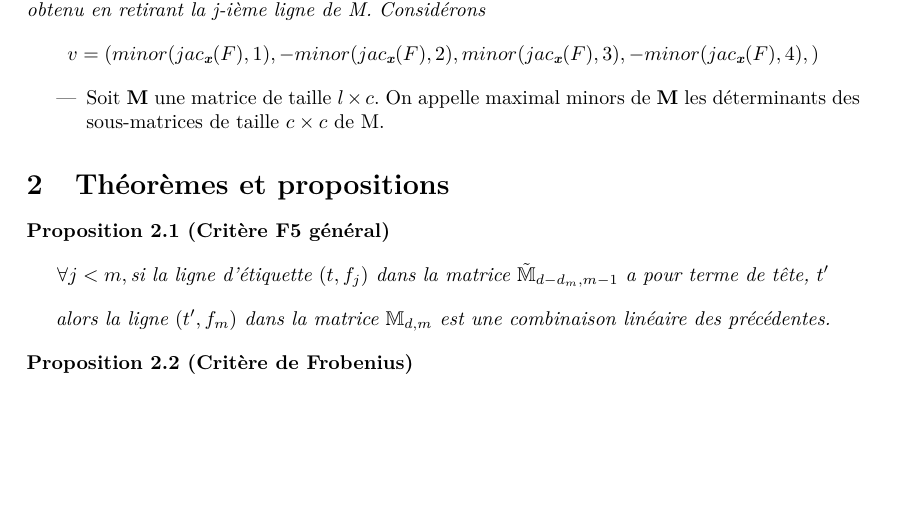
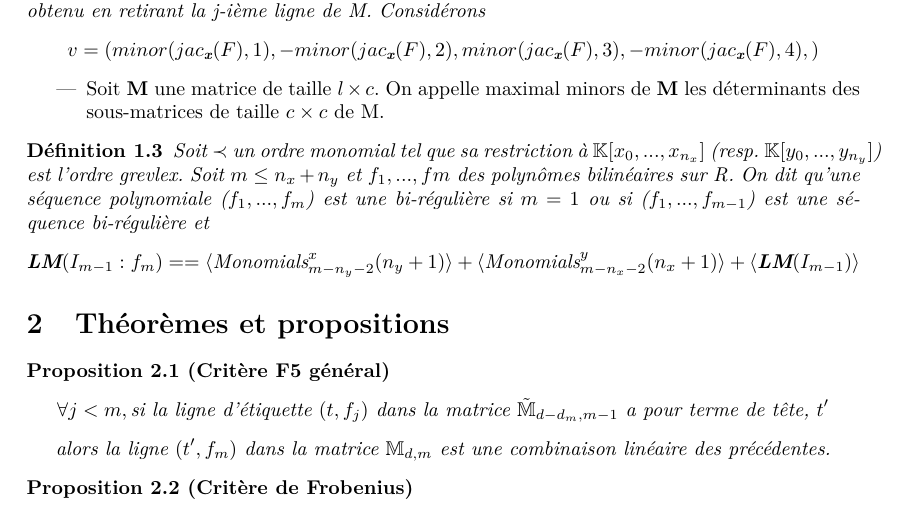
Before and after one commit to paolo944/rapport_M2, a LaTeX document (article_bihom.tex): part of the page, cut so that both start at the same text, the shorter picture padded with empty space. Compiled offline with pdfLaTeX.

Commit message:
dernier commit pour l'article ?

```diff
--- a/article_bihom.tex
+++ b/article_bihom.tex
@@ -39,6 +39,18 @@ minor(jac_\textbf{x}(F), 3), -minor(jac_\textbf{x}(F), 4),)$$
 	de M.
 \end{itemize}
 
+\begin{definition}
+	Soit $\prec$ un ordre monomial tel que sa restriction à
+	$\mathbb{K}[x_0,...,x_{n_x}]$ (resp. $\mathbb{K}[y_0,...,y_{n_y}]$)
+	est l'ordre \textit{grevlex}. Soit $m \leq n_x + n_y$ et $f_1,...,fm$
+	des polynômes bilinéaires sur $\mathit{R}$. On dit qu'une séquence polynomiale
+	($f_1,...,f_m$) est une bi-régulière si $m = 1$ ou si ($f_1,...,f_{m-1}$)
+	est une séquence bi-régulière et
+	$$\textbf{LM}(I_{m-1}:f_m) == \langle\text{Monomials}^{x}_{m - n_y - 2}
+	(n_y + 1)\rangle + \langle\text{Monomials}^{y}_{m - n_x - 2}
+	(n_x + 1)\rangle + \langle\textbf{LM}(I_{m-1})\rangle$$
+\end{definition}
+
 \section{Théorèmes et propositions}
 \propositionTitre{Critère F5 général}{
 $$\forall j < m, \textit{si la ligne d'étiquette }(t,f_j) \textit{ dans la matrice }
```
